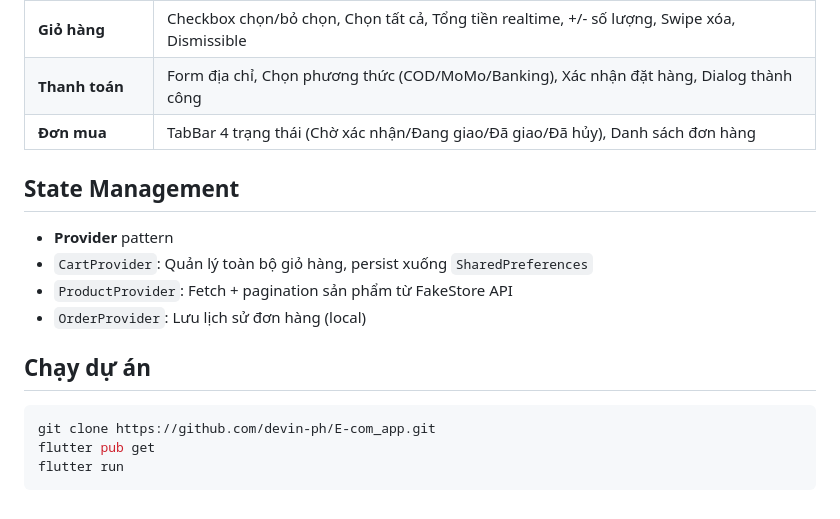
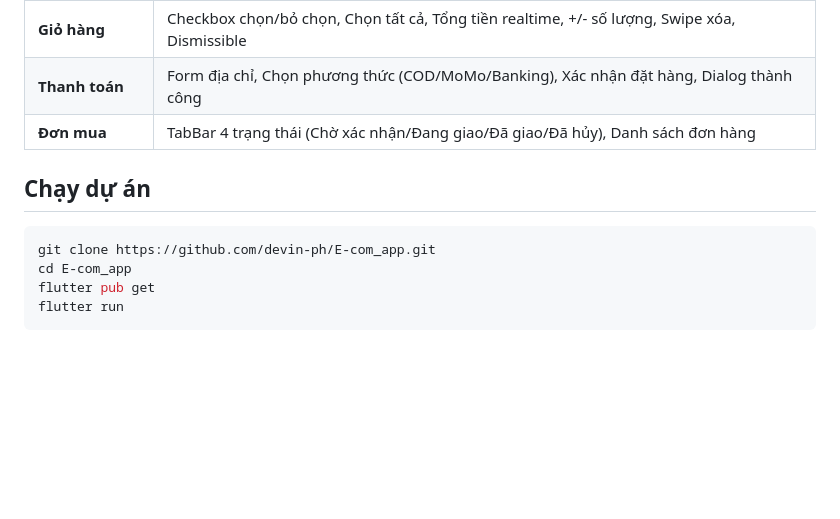
Before and after one commit to devin-ph/E-com_app, a Markdown page: README.md, the part around one of its changes. GitHub-like rendering; blank space fills up the shorter version.

````diff
--- a/README.md
+++ b/README.md
@@ -83,17 +77,11 @@ lib/
 | **Thanh toán** | Form địa chỉ, Chọn phương thức (COD/MoMo/Banking), Xác nhận đặt hàng, Dialog thành công |
 | **Đơn mua** | TabBar 4 trạng thái (Chờ xác nhận/Đang giao/Đã giao/Đã hủy), Danh sách đơn hàng |
 
-## State Management
-
-- **Provider** pattern
-- `CartProvider`: Quản lý toàn bộ giỏ hàng, persist xuống `SharedPreferences`
-- `ProductProvider`: Fetch + pagination sản phẩm từ FakeStore API
-- `OrderProvider`: Lưu lịch sử đơn hàng (local)
-
 ## Chạy dự án
 
 ```bash
 git clone https://github.com/devin-ph/E-com_app.git
+cd E-com_app
 flutter pub get
 flutter run
 ```
````
Also changed, not shown: other parts of README.md (+14 -20 lines).
